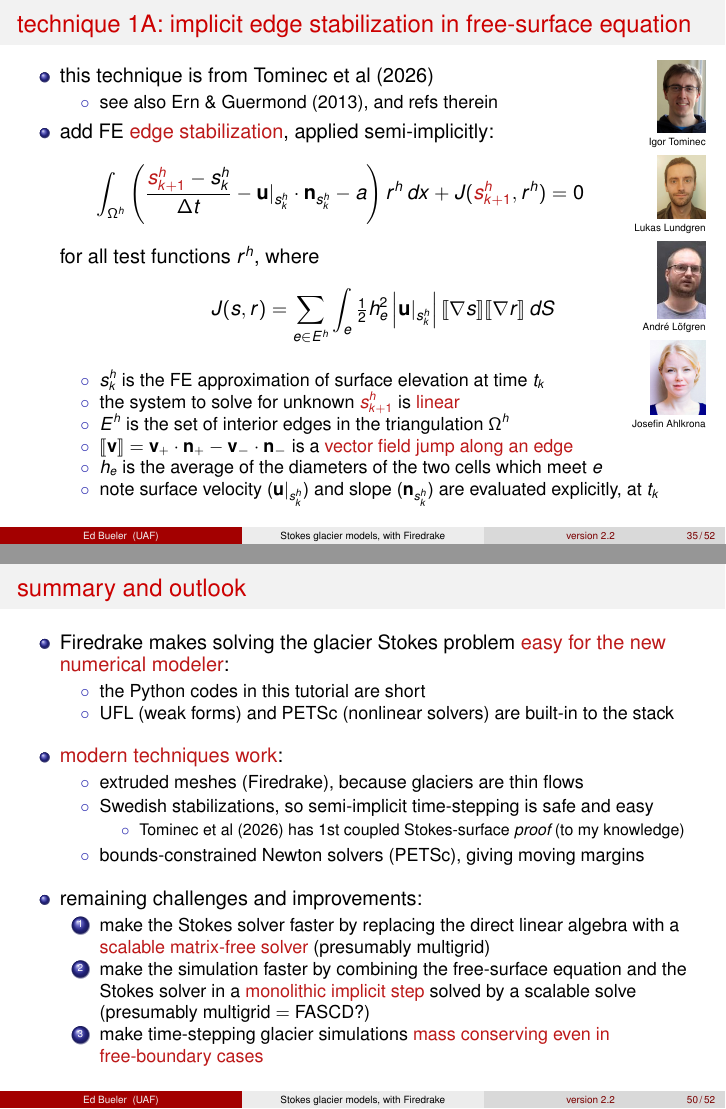
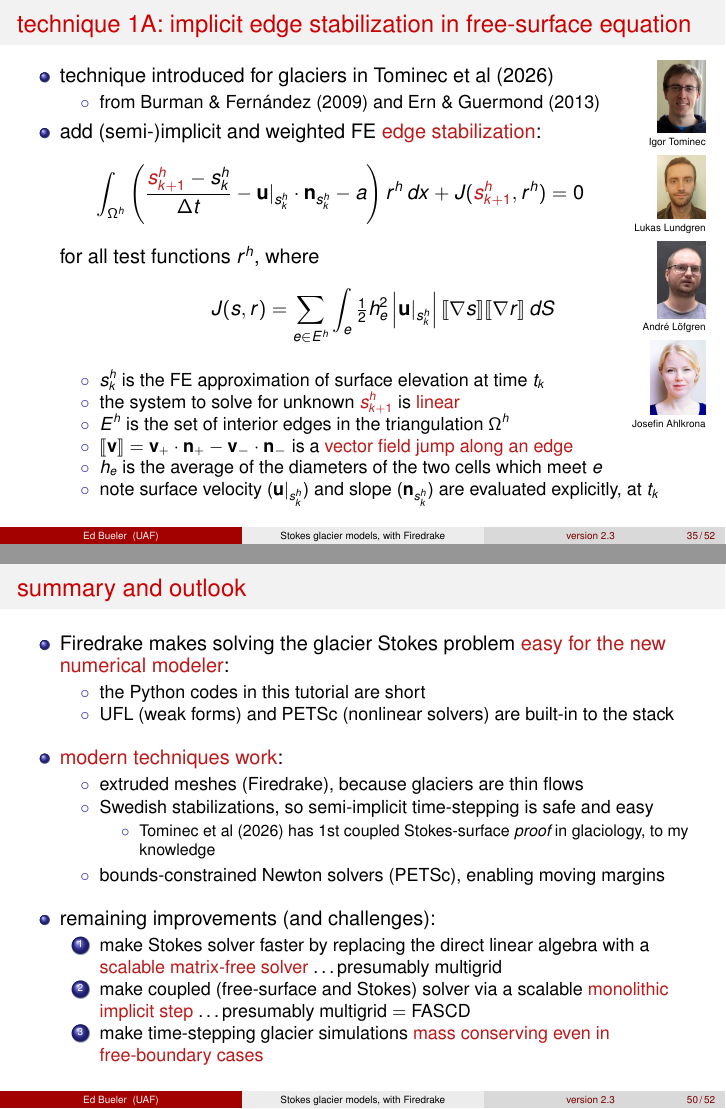
Before and after one commit to bueler/stokes-ice-tutorial, LaTeX slides (latex/slides.tex): pages 36 and 51 of 53 before the commit and pages 36 and 52 of 54 after it, joined at a grey line. Compiled offline with pdfLaTeX.

Commit message:
better writing and attribution

```diff
--- a/latex/slides.tex
+++ b/latex/slides.tex
@@ -97,7 +97,7 @@
 
 \institute[UAF]{University of Alaska Fairbanks}
 
-\date[version 2.2]{version 2.2 (September 2026)  \\ \phantom{foo} \\ \phantom{foo} \\
+\date[version 2.3]{version 2.3 (September 2026)  \\ \phantom{foo} \\ \phantom{foo} \\
 \href{https://github.com/bueler/stokes-ice-tutorial}{\texttt{github.com/bueler/stokes-ice-tutorial}} }
 
 
@@ -936,3 +928,10 @@ $ mpiexec -n 12 python3 solve.py -dim 3 -baserefine 4 \
+    \begin{itemize}
+    \item[$\circ$] makes monolithic and/or implicit implementations difficult
+    \end{itemize}
+\item<2> coupled problem mixes advective and diffusive aspects
+    \begin{itemize}
+    \item[$\circ$] proportions depend on stress boundary conditions
+    \item[$\circ$] time-step restrictions and performance scaling remain unclear (B 2023)
     \item[$\circ$] but \texttt{stage4/} applies recent theoretical progress!
     \end{itemize}
 \end{enumerate}
@@ -1030,11 +1027,11 @@ $ mpiexec -n 12 python3 solve.py -dim 3 -baserefine 4 \
 \vspace{-10mm}
 
 \begin{itemize}
-\item this technique is from Tominec et al (2026)
-    \begin{itemize}
-    \item[$\circ$] see also Ern \& Guermond (2013), and refs therein
-    \end{itemize}
-\item add FE \alert{edge stabilization}, applied semi-implicitly:
+\item technique introduced for glaciers in Tominec et al (2026)
+    \begin{itemize}
+    \item[$\circ$] from Burman \& Fern\'andez (2009) and Ern \& Guermond (2013)
+    \end{itemize}
+\item add (semi-)implicit and weighted FE \alert{edge stabilization}:
     $$\int_{\Omega^h} \left(\frac{\alert{s_{k+1}^h} - s_k^h}{\Delta t} - \bu|_{s_k^h} \cdot \bn_{s_k^h} - a\right) r^h\,dx + J(\alert{s_{k+1}^h},r^h) = 0 \hspace{15mm}$$
 for all test functions $r^h$, where
     $$J(s,r) = \sum_{e\in E^h} \int_e \tfrac{1}{2} h_e^2 \left|\bu|_{s_k^h}\right| \jump{\grad s} \jump{\grad r}\,dS$$
@@ -1538,16 +1534,16 @@ Halfar & 28.993 & 689.829
     \item[$\circ$] extruded meshes (Firedrake), because glaciers are thin flows$\strut$
     \item[$\circ$] Swedish stabilizations, so semi-implicit time-stepping is safe and easy$\strut$
         \begin{itemize}
-        \item[$\circ$] Tominec et al (2026) has 1st coupled Stokes-surface \emph{proof} (to my knowledge)
+        \item[$\circ$] Tominec et al (2026) has 1st coupled Stokes-surface \emph{proof} in glaciology, to my knowledge
         \end{itemize}
-    \item[$\circ$] bounds-constrained Newton solvers (PETSc), giving moving margins
-    \end{itemize}
-
-\medskip
-\item remaining challenges and improvements:
+    \item[$\circ$] bounds-constrained Newton solvers (PETSc), enabling moving margins
+    \end{itemize}
+
+\medskip
+\item<2> remaining improvements (and challenges):
     \begin{enumerate}
-    \item make the Stokes solver faster by replacing the direct linear algebra with a \alert{scalable matrix-free solver} (presumably multigrid)
-    \item make the simulation faster by combining the free-surface equation and the Stokes solver in a \alert{monolithic implicit step} solved by a scalable solve (presumably multigrid $=$ FASCD?)
+    \item make Stokes solver faster by replacing the direct linear algebra with a \alert{scalable matrix-free solver} \dots presumably multigrid
+    \item make coupled (free-surface and Stokes) solver via a scalable \alert{monolithic implicit step} \dots presumably multigrid $=$ FASCD
     \item make time-stepping glacier simulations \alert{mass conserving even in free-boundary cases}
     \end{enumerate}
 \end{itemize}
```
Also changed, not shown: latex/references.tex (+2 -0 lines), latex/slides.tex (35 more changed lines).
